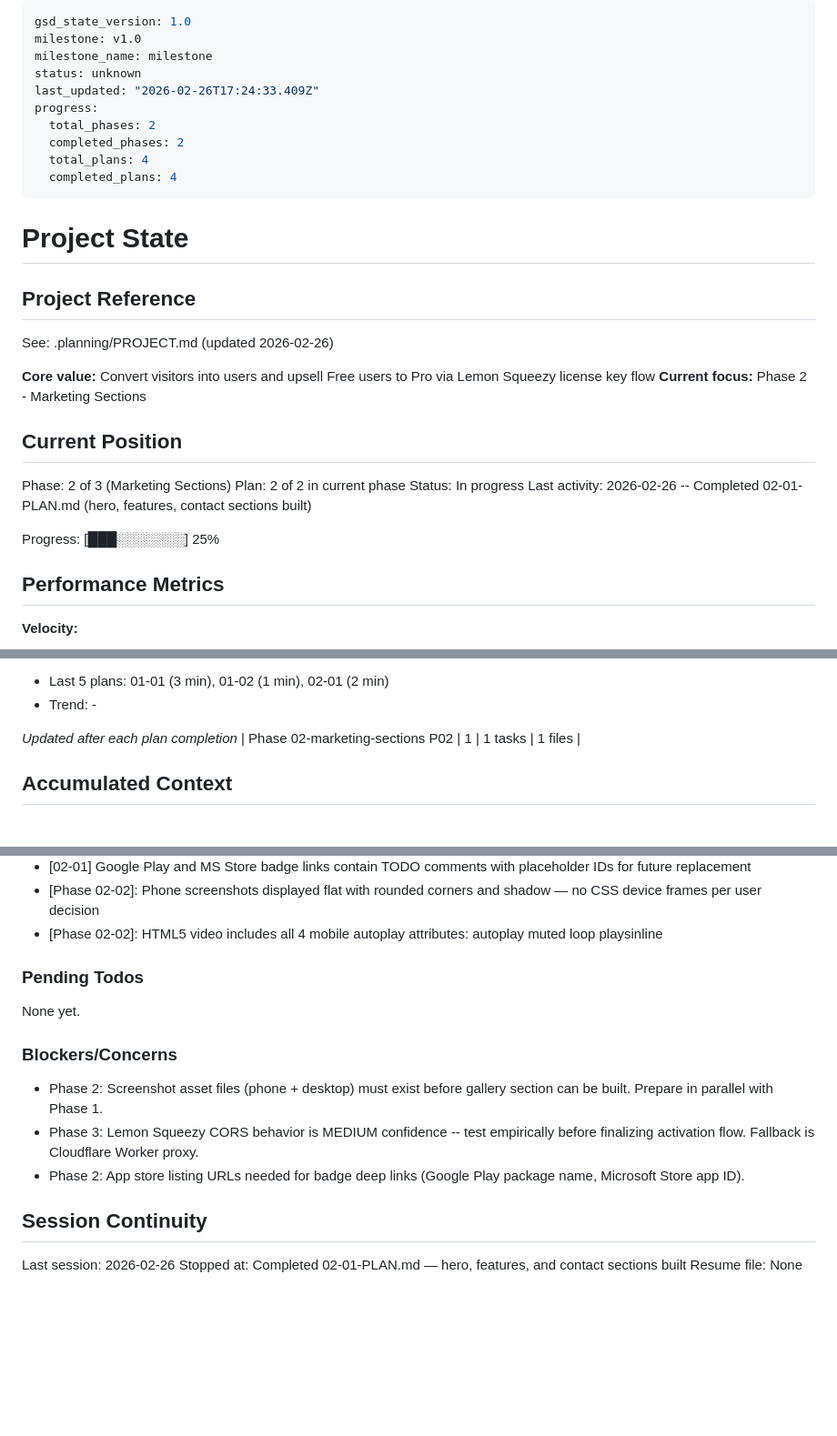
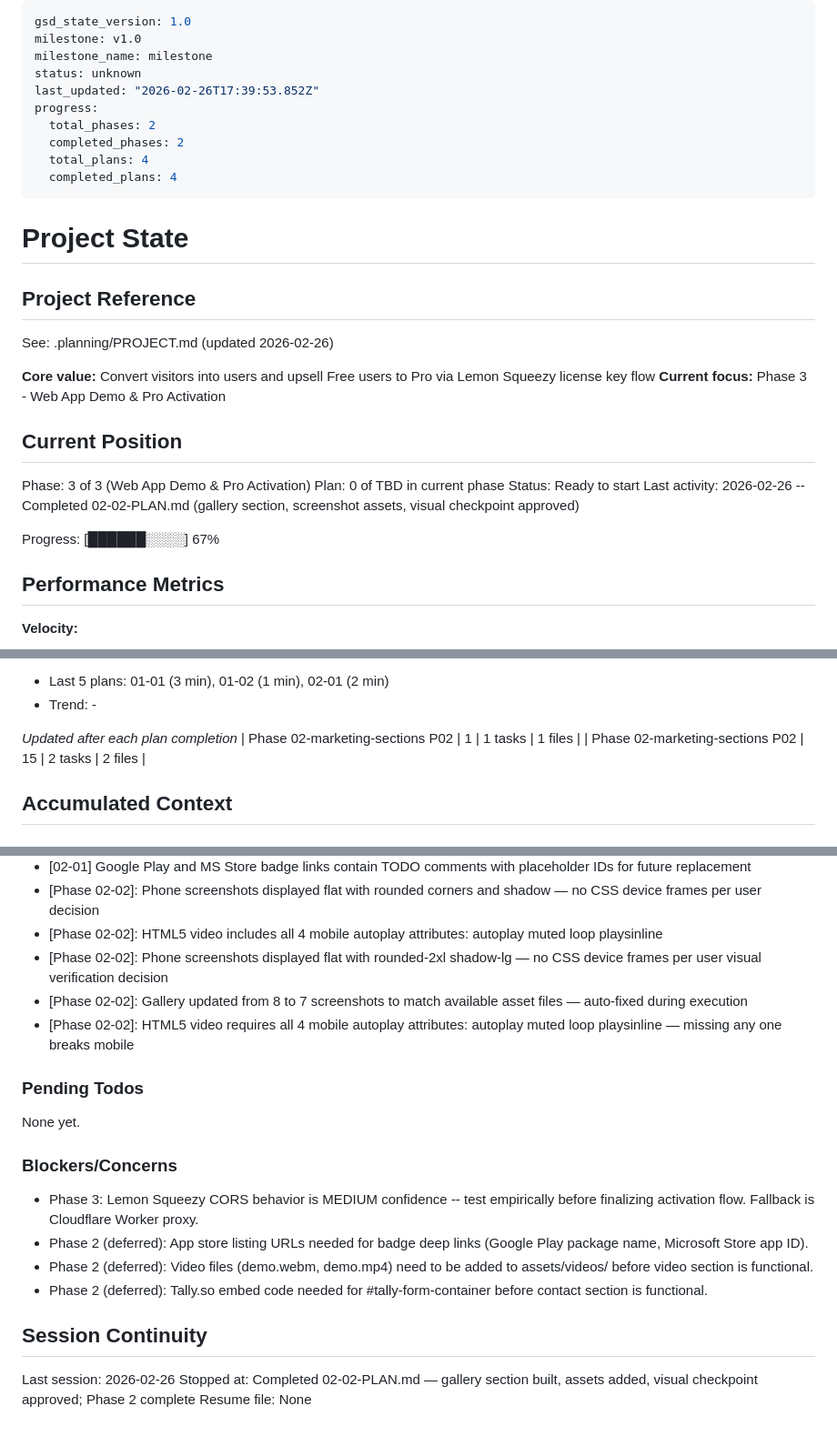
Before and after one commit to canula/Kaini_Web, a Markdown page: .planning/STATE.md, 3 parts joined by grey strips. Shown at 91% size. GitHub-like rendering; blank space fills up the shorter version.

Commit message:
docs(02-02): complete gallery section plan — visual checkpoint approved
- Updated 02-02-SUMMARY.md: checkpoint approved, 7 screenshots (was 8), assets added
- STATE.md: advanced to Phase 3, updated session and decisions
- ROADMAP.md: Phase 2 marked 2/2 complete

Co-Authored-By: Claude Sonnet 4.6 <noreply@anthropic.com>

```diff
--- a/.planning/STATE.md
+++ b/.planning/STATE.md
@@ -3,7 +3,7 @@ gsd_state_version: 1.0
 milestone: v1.0
 milestone_name: milestone
 status: unknown
-last_updated: "2026-02-26T17:24:33.409Z"
+last_updated: "2026-02-26T17:39:53.852Z"
 progress:
   total_phases: 2
   completed_phases: 2
@@ -18,16 +18,16 @@ progress:
 See: .planning/PROJECT.md (updated 2026-02-26)
 
 **Core value:** Convert visitors into users and upsell Free users to Pro via Lemon Squeezy license key flow
-**Current focus:** Phase 2 - Marketing Sections
+**Current focus:** Phase 3 - Web App Demo & Pro Activation
 
 ## Current Position
 
-Phase: 2 of 3 (Marketing Sections)
-Plan: 2 of 2 in current phase
-Status: In progress
-Last activity: 2026-02-26 -- Completed 02-01-PLAN.md (hero, features, contact sections built)
+Phase: 3 of 3 (Web App Demo & Pro Activation)
+Plan: 0 of TBD in current phase
+Status: Ready to start
+Last activity: 2026-02-26 -- Completed 02-02-PLAN.md (gallery section, screenshot assets, visual checkpoint approved)
 
-Progress: [███░░░░░░░] 25%
+Progress: [██████░░░░] 67%
 
 ## Performance Metrics
 
@@ -49,6 +49,7 @@ Progress: [███░░░░░░░] 25%
 
 *Updated after each plan completion*
 | Phase 02-marketing-sections P02 | 1 | 1 tasks | 1 files |
+| Phase 02-marketing-sections P02 | 15 | 2 tasks | 2 files |
 
 ## Accumulated Context
 
@@ -67,6 +68,9 @@ Recent decisions affecting current work:
 - [02-01] Google Play and MS Store badge links contain TODO comments with placeholder IDs for future replacement
 - [Phase 02-02]: Phone screenshots displayed flat with rounded corners and shadow — no CSS device frames per user decision
 - [Phase 02-02]: HTML5 video includes all 4 mobile autoplay attributes: autoplay muted loop playsinline
+- [Phase 02-02]: Phone screenshots displayed flat with rounded-2xl shadow-lg — no CSS device frames per user visual verification decision
+- [Phase 02-02]: Gallery updated from 8 to 7 screenshots to match available asset files — auto-fixed during execution
+- [Phase 02-02]: HTML5 video requires all 4 mobile autoplay attributes: autoplay muted loop playsinline — missing any one breaks mobile
 
 ### Pending Todos
 
@@ -74,12 +78,13 @@ None yet.
 
 ### Blockers/Concerns
 
-- Phase 2: Screenshot asset files (phone + desktop) must exist before gallery section can be built. Prepare in parallel with Phase 1.
 - Phase 3: Lemon Squeezy CORS behavior is MEDIUM confidence -- test empirically before finalizing activation flow. Fallback is Cloudflare Worker proxy.
-- Phase 2: App store listing URLs needed for badge deep links (Google Play package name, Microsoft Store app ID).
+- Phase 2 (deferred): App store listing URLs needed for badge deep links (Google Play package name, Microsoft Store app ID).
+- Phase 2 (deferred): Video files (demo.webm, demo.mp4) need to be added to assets/videos/ before video section is functional.
+- Phase 2 (deferred): Tally.so embed code needed for #tally-form-container before contact section is functional.
 
 ## Session Continuity
 
 Last session: 2026-02-26
-Stopped at: Completed 02-01-PLAN.md — hero, features, and contact sections built
+Stopped at: Completed 02-02-PLAN.md — gallery section built, assets added, visual checkpoint approved; Phase 2 complete
 Resume file: None
```
Also changed, not shown: 1 other file.
